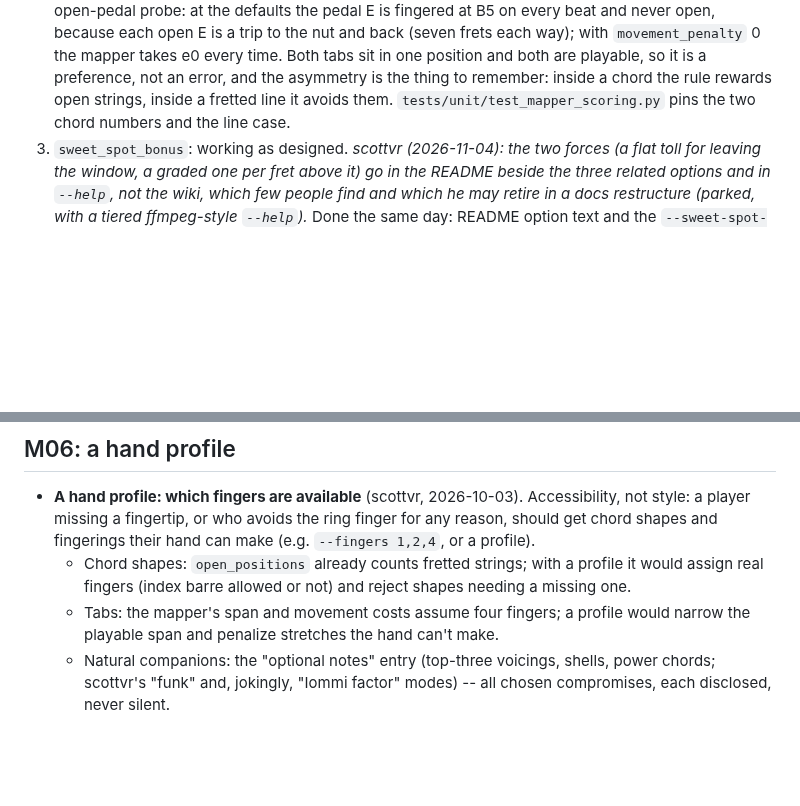
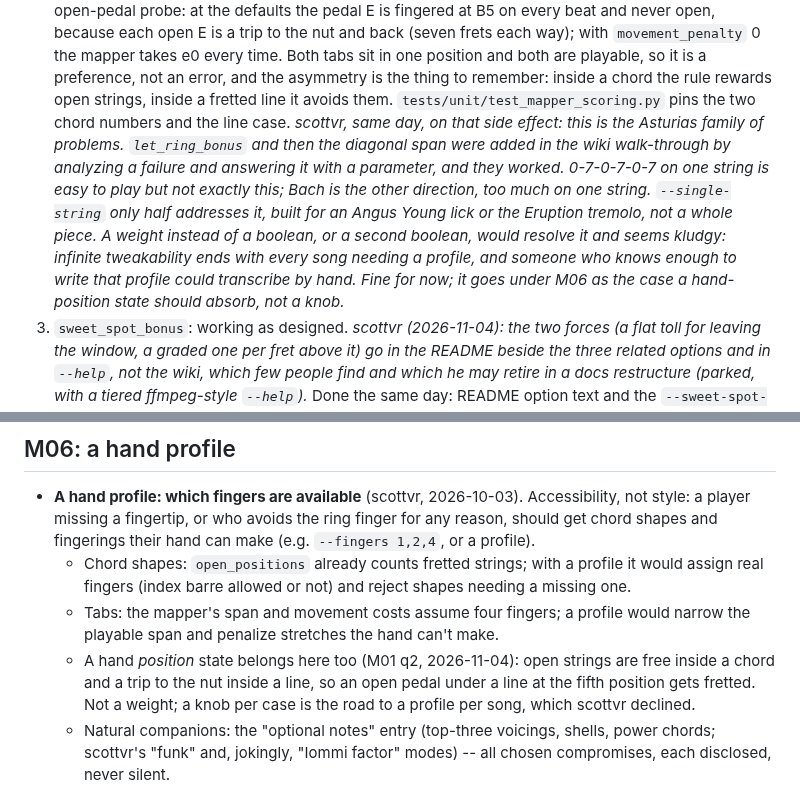
Before and after one commit to scottvr/gtrsnipe, a Markdown page: docs/dev/NOTES-playability.md, 2 parts joined by grey strips. GitHub-like rendering; blank space fills up the shorter version.

Commit message:
docs(dev): M01 q2: scottvr's Asturias/--single-string context and the case against a knob per case; M06 gets the hand-position state note

```diff
--- a/docs/dev/NOTES-playability.md
+++ b/docs/dev/NOTES-playability.md
@@ -243,7 +243,16 @@ candidate order have changed since; the two unison chords are unplayable-chosen
    time. Both tabs sit in one position and both are playable, so it is a preference, not
    an error, and the asymmetry is the thing to remember: inside a chord the rule rewards
    open strings, inside a fretted line it avoids them. `tests/unit/test_mapper_scoring.py`
-   pins the two chord numbers and the line case.
+   pins the two chord numbers and the line case. *scottvr, same day, on that side effect:
+   this is the Asturias family of problems. `let_ring_bonus` and then the diagonal span
+   were added in the wiki walk-through by analyzing a failure and answering it with a
+   parameter, and they worked. 0-7-0-7-0-7 on one string is easy to play but not exactly
+   this; Bach is the other direction, too much on one string. `--single-string` only half
+   addresses it, built for an Angus Young lick or the Eruption tremolo, not a whole piece.
+   A weight instead of a boolean, or a second boolean, would resolve it and seems kludgy:
+   infinite tweakability ends with every song needing a profile, and someone who knows
+   enough to write that profile could transcribe by hand. Fine for now; it goes under M06
+   as the case a hand-position state should absorb, not a knob.*
 3. `sweet_spot_bonus`: working as designed. *scottvr (2026-11-04): the two forces (a flat toll
    for leaving the window, a graded one per fret above it) go in the README beside the three
    related options and in `--help`, not the wiki, which few people find and which he may
@@ -323,6 +332,10 @@ and the corpus pieces are not ours to ship.
     assign real fingers (index barre allowed or not) and reject shapes needing a missing one.
   - Tabs: the mapper's span and movement costs assume four fingers; a profile would narrow
     the playable span and penalize stretches the hand can't make.
+  - A hand *position* state belongs here too (M01 q2, 2026-11-04): open strings are free
+    inside a chord and a trip to the nut inside a line, so an open pedal under a line at
+    the fifth position gets fretted. Not a weight; a knob per case is the road to a profile
+    per song, which scottvr declined.
   - Natural companions: the "optional notes" entry (top-three voicings, shells, power
     chords; scottvr's "funk" and, jokingly, "Iommi factor" modes) -- all chosen compromises,
     each disclosed, never silent.
```
